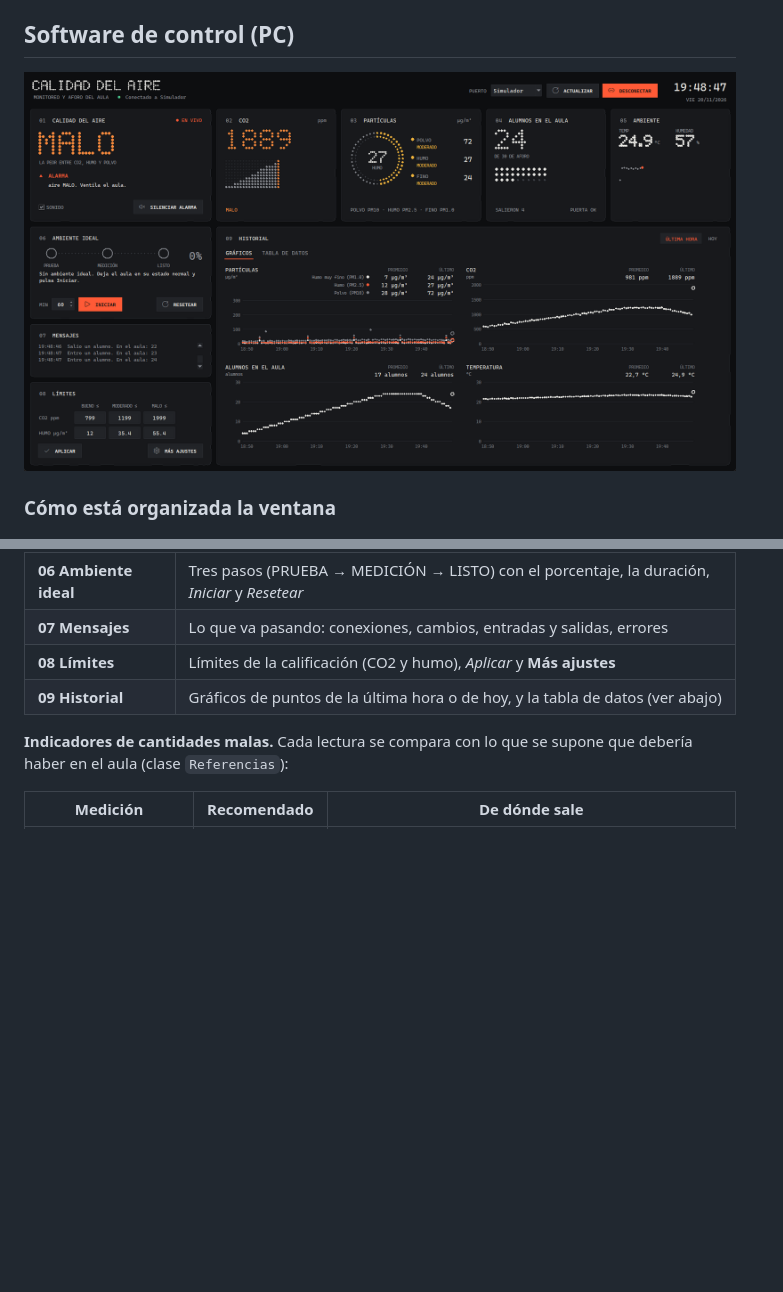
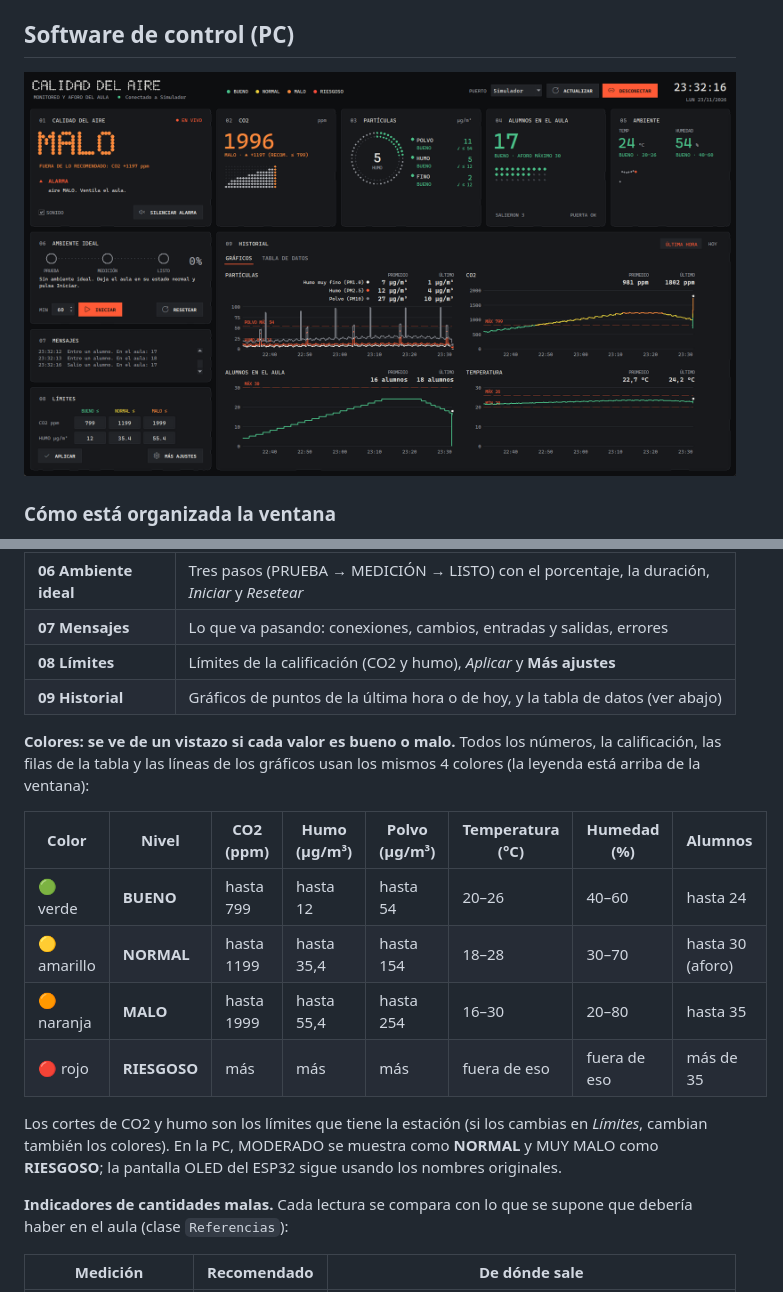
Before and after one commit to Jhonell899/proyecto_estacion, a Markdown page: README.md, 2 parts joined by grey strips. Rendered like a GitHub page; pictures changed too: captura.png; blank space fills up the shorter version.

```diff
--- a/README.md
+++ b/README.md
@@ -262,6 +262,21 @@ pantalla de 1920×1080 (la ventana mide unos 1730×970). No hace falta instalar
 | **08 Límites** | Límites de la calificación (CO2 y humo), *Aplicar* y **Más ajustes** |
 | **09 Historial** | Gráficos de puntos de la última hora o de hoy, y la tabla de datos (ver abajo) |
 
+**Colores: se ve de un vistazo si cada valor es bueno o malo.** Todos los números, la
+calificación, las filas de la tabla y las líneas de los gráficos usan los mismos 4 colores
+(la leyenda está arriba de la ventana):
+
+| Color | Nivel | CO2 (ppm) | Humo (µg/m³) | Polvo (µg/m³) | Temperatura (°C) | Humedad (%) | Alumnos |
+|---|---|---|---|---|---|---|---|
+| 🟢 verde | **BUENO** | hasta 799 | hasta 12 | hasta 54 | 20–26 | 40–60 | hasta 24 |
+| 🟡 amarillo | **NORMAL** | hasta 1199 | hasta 35,4 | hasta 154 | 18–28 | 30–70 | hasta 30 (aforo) |
+| 🟠 naranja | **MALO** | hasta 1999 | hasta 55,4 | hasta 254 | 16–30 | 20–80 | hasta 35 |
+| 🔴 rojo | **RIESGOSO** | más | más | más | fuera de eso | fuera de eso | más de 35 |
+
+Los cortes de CO2 y humo son los límites que tiene la estación (si los cambias en *Límites*,
+cambian también los colores). En la PC, MODERADO se muestra como **NORMAL** y MUY MALO como
+**RIESGOSO**; la pantalla OLED del ESP32 sigue usando los nombres originales.
+
 **Indicadores de cantidades malas.** Cada lectura se compara con lo que se supone que debería
 haber en el aula (clase `Referencias`):
 
```
Also changed, not shown: 4 other files.
